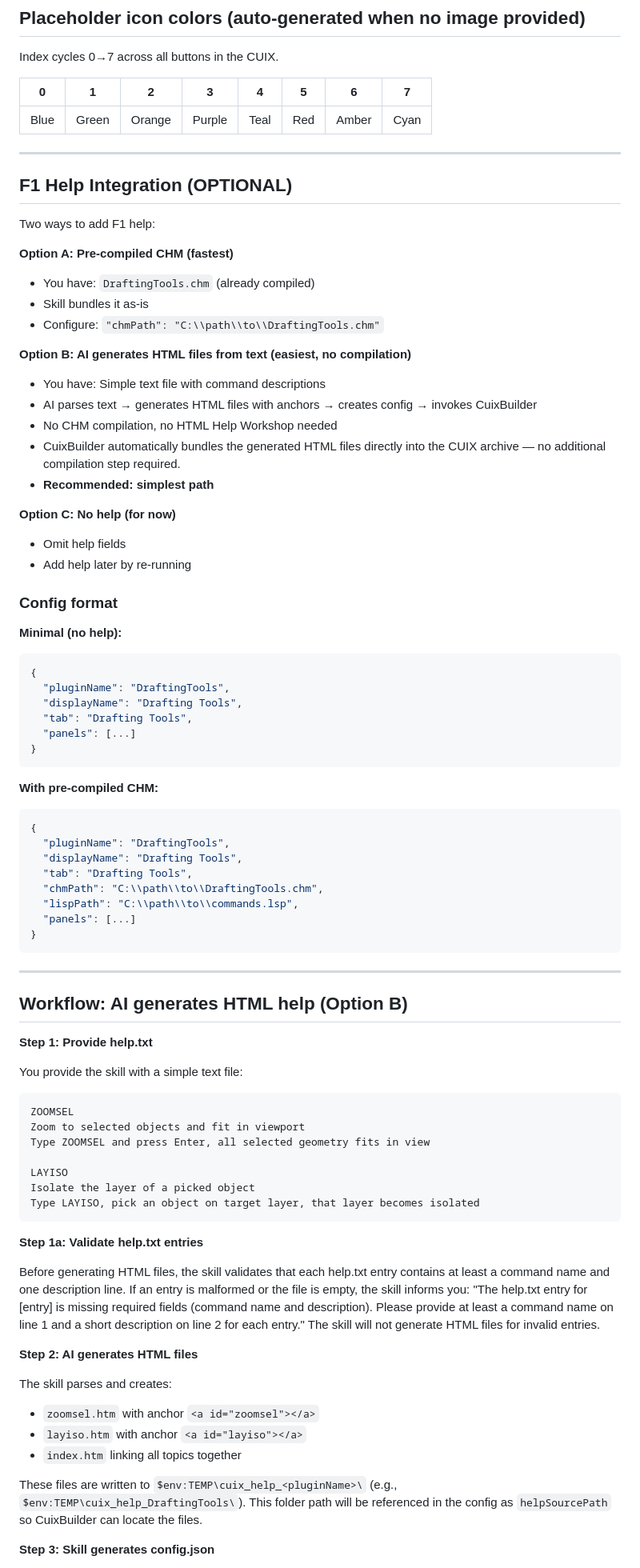
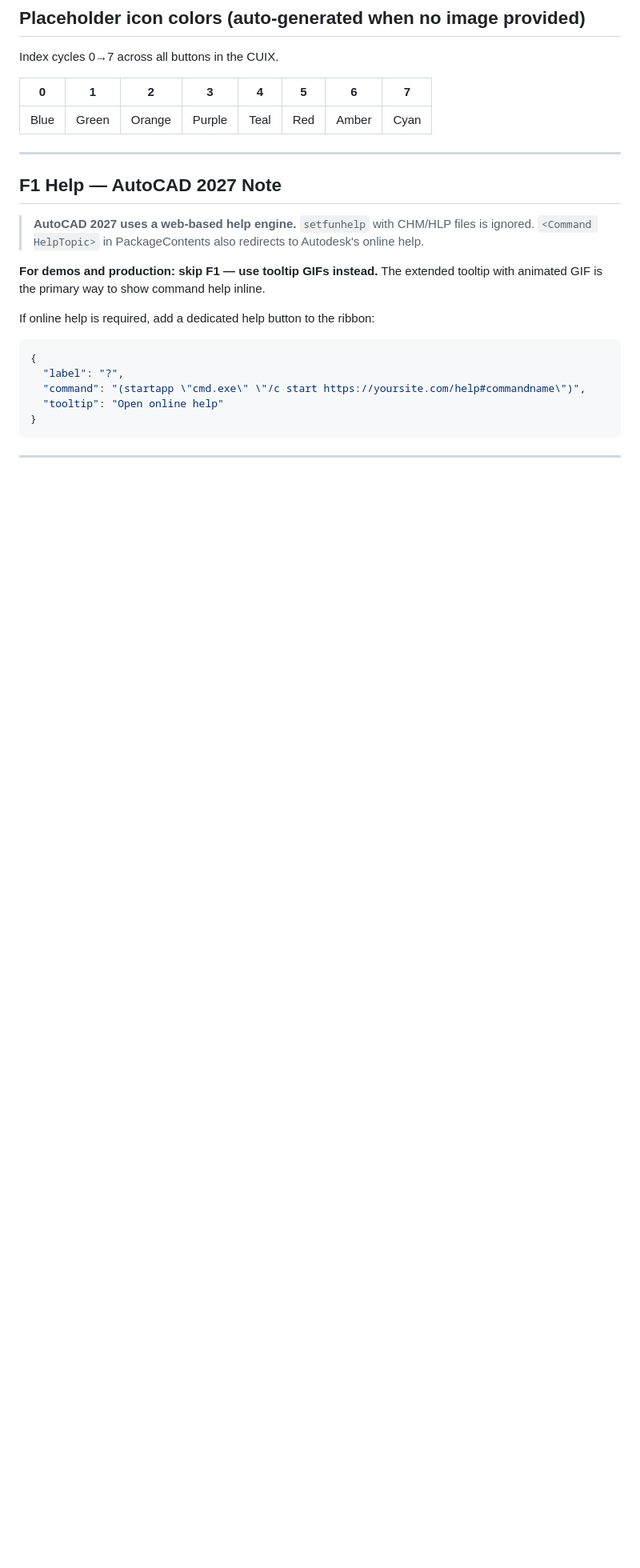
Before and after one commit to autodesk-platform-services/skills, a Markdown page: skills/acad-cuix-builder/SKILL.md, the part around one of its changes. Shown at 80% size. GitHub-like rendering; blank space fills up the shorter version.

````diff
--- a/skills/acad-cuix-builder/SKILL.md
+++ b/skills/acad-cuix-builder/SKILL.md
@@ -149,79 +172,20 @@ Index cycles 0→7 across all buttons in the CUIX.
 
 ---
 
-## F1 Help Integration (OPTIONAL)
+## F1 Help — AutoCAD 2027 Note
 
-Two ways to add F1 help:
+> **AutoCAD 2027 uses a web-based help engine.** `setfunhelp` with CHM/HLP files is ignored. `<Command HelpTopic>` in PackageContents also redirects to Autodesk's online help.
 
-**Option A: Pre-compiled CHM (fastest)**
-- You have: `DraftingTools.chm` (already compiled)
-- Skill bundles it as-is
-- Configure: `"chmPath": "C:\\path\\to\\DraftingTools.chm"`
+**For demos and production: skip F1 — use tooltip GIFs instead.** The extended tooltip with animated GIF is the primary way to show command help inline.
 
-**Option B: AI generates HTML files from text (easiest, no compilation)**
-- You have: Simple text file with command descriptions
-- AI parses text → generates HTML files with anchors → creates config → invokes CuixBuilder
-- No CHM compilation, no HTML Help Workshop needed
-- CuixBuilder automatically bundles the generated HTML files directly into the CUIX archive — no additional compilation step required.
-- **Recommended: simplest path**
-
-**Option C: No help (for now)**
-- Omit help fields
-- Add help later by re-running
-
-### Config format
-
-**Minimal (no help):**
+If online help is required, add a dedicated help button to the ribbon:
 ```json
 {
-  "pluginName": "DraftingTools",
-  "displayName": "Drafting Tools",
-  "tab": "Drafting Tools",
-  "panels": [...]
-}
-```
-
-**With pre-compiled CHM:**
-```json
-{
-  "pluginName": "DraftingTools",
-  "displayName": "Drafting Tools",
-  "tab": "Drafting Tools",
-  "chmPath": "C:\\path\\to\\DraftingTools.chm",
-  "lispPath": "C:\\path\\to\\commands.lsp",
-  "panels": [...]
+  "label": "?",
+  "command": "(startapp \"cmd.exe\" \"/c start https://yoursite.com/help#commandname\")",
+  "tooltip": "Open online help"
 }
 ```
 
 ---
 
-## Workflow: AI generates HTML help (Option B)
-
-**Step 1: Provide help.txt**
-
-You provide the skill with a simple text file:
-```
-ZOOMSEL
-Zoom to selected objects and fit in viewport
-Type ZOOMSEL and press Enter, all selected geometry fits in view
-
-LAYISO
-Isolate the layer of a picked object
-Type LAYISO, pick an object on target layer, that layer becomes isolated
-```
-
-**Step 1a: Validate help.txt entries**
-
-Before generating HTML files, the skill validates that each help.txt entry contains at least a command name and one description line. If an entry is malformed or the file is empty, the skill informs you: "The help.txt entry for [entry] is missing required fields (command name and description). Please provide at least a command name on line 1 and a short description on line 2 for each entry." The skill will not generate HTML files for invalid entries.
-
-**Step 2: AI generates HTML files**
-
-The skill parses and creates:
-- `zoomsel.htm` with anchor `<a id="zoomsel"></a>`
-- `layiso.htm` with anchor `<a id="layiso"></a>`
-- `index.htm` linking all topics together
-
-These files are written to `$env:TEMP\cuix_help_<pluginName>\` (e.g., `$env:TEMP\cuix_help_DraftingTools\`). This folder path will be referenced in the config as `helpSourcePath` so CuixBuilder can locate the files.
-
-**Step 3: Skill generates config.json**
-
````
Also changed, not shown: other parts of skills/acad-cuix-builder/SKILL.md (+48 -100 lines).
